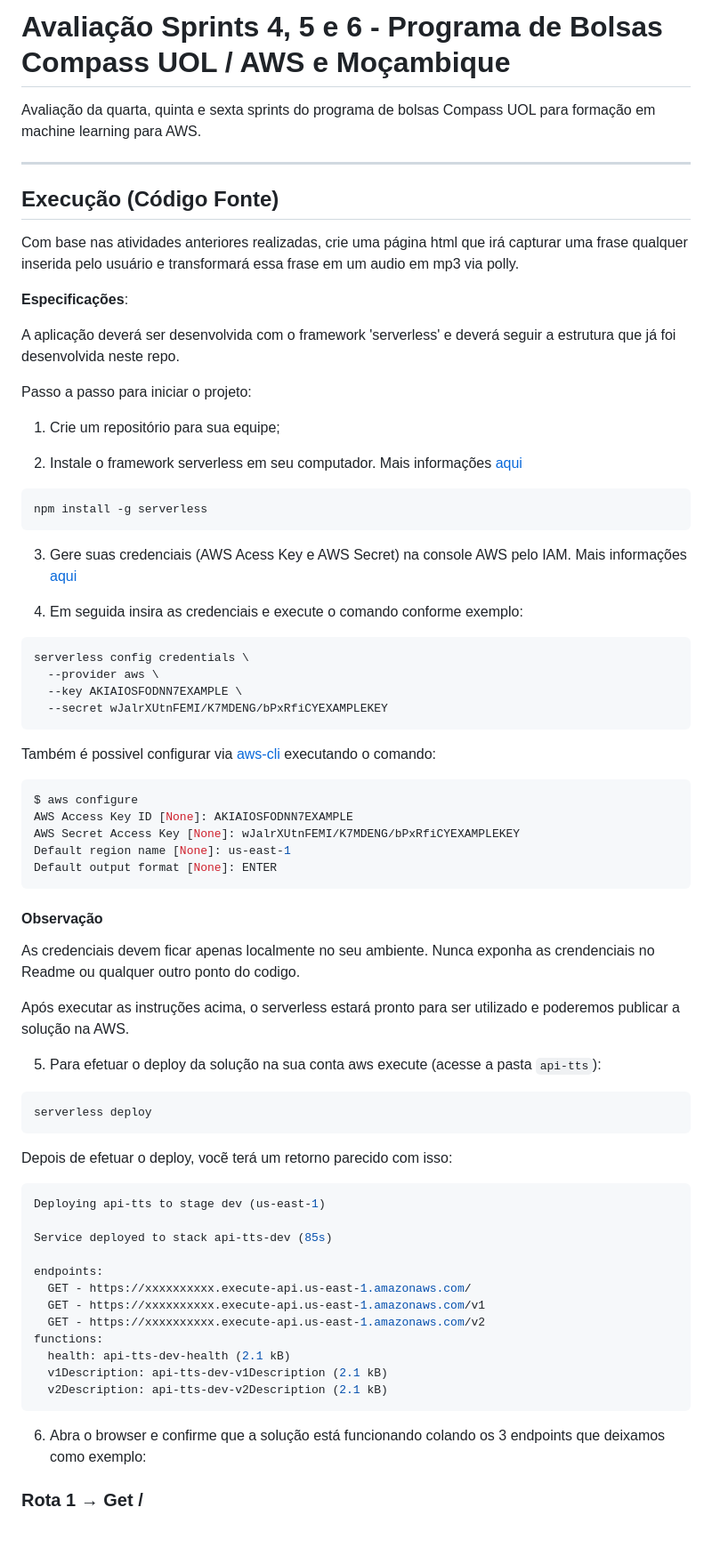
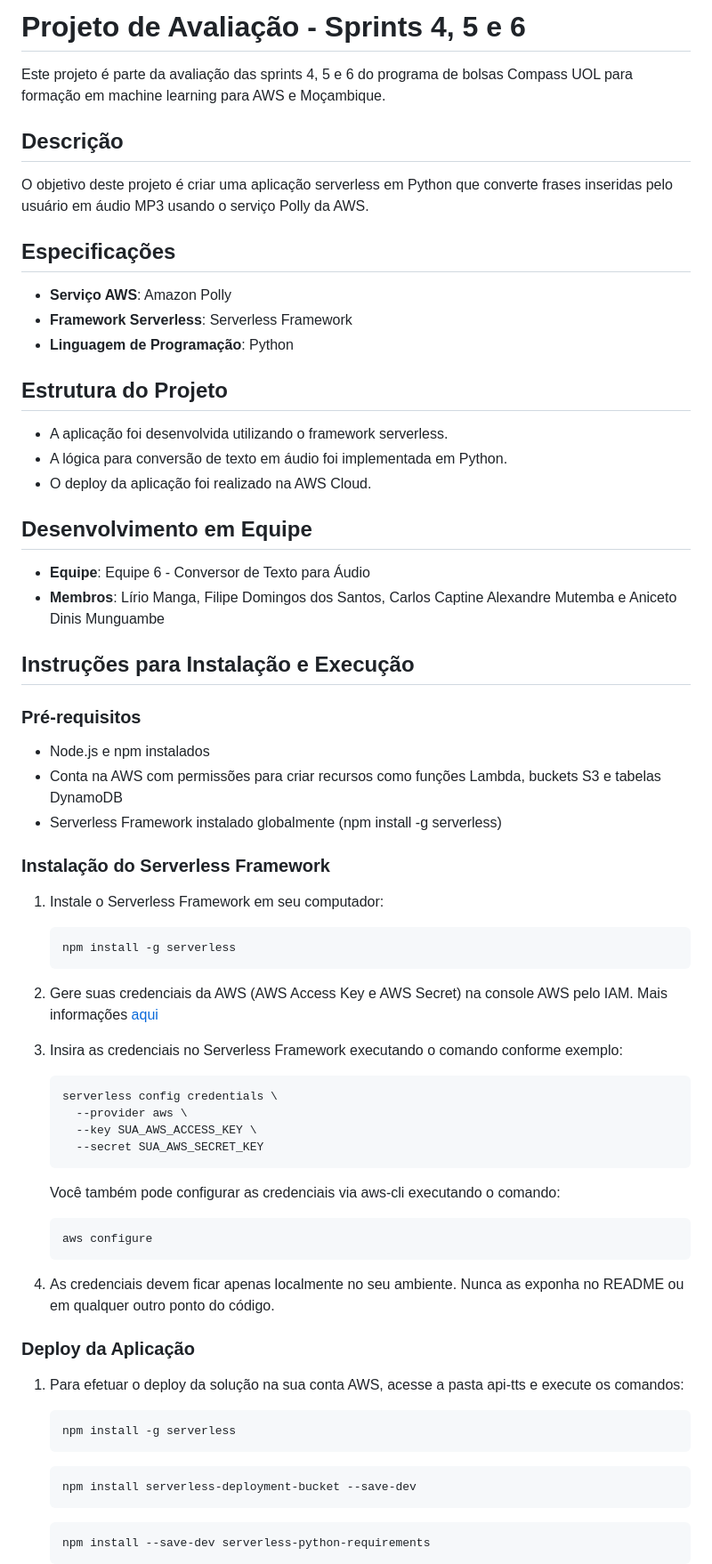
Before and after one commit to anicetodinis/aws_serverless_with_python_polly, a Markdown page: README.md, the part around one of its changes. Shown at 89% size. Drawn GitHub-style; blank space fills up the shorter version.

````diff
--- a/README.md
+++ b/README.md
@@ -1,78 +1,76 @@
-# Avaliação Sprints 4, 5 e 6 - Programa de Bolsas Compass UOL / AWS e Moçambique
+# Projeto de Avaliação - Sprints 4, 5 e 6
 
-Avaliação da quarta, quinta e sexta sprints do programa de bolsas Compass UOL para formação em machine learning para AWS.
+Este projeto é parte da avaliação das sprints 4, 5 e 6 do programa de bolsas Compass UOL para formação em machine learning para AWS e Moçambique.
 
-***
+## Descrição
 
-## Execução (Código Fonte)
+O objetivo deste projeto é criar uma aplicação serverless em Python que converte frases inseridas pelo usuário em áudio MP3 usando o serviço Polly da AWS.
 
-Com base nas atividades anteriores realizadas, crie uma página html que irá capturar uma frase qualquer inserida pelo usuário e transformará essa frase em um audio em mp3 via polly.
+## Especificações
 
-**Especificações**:
+- **Serviço AWS**: Amazon Polly
+- **Framework Serverless**: Serverless Framework
+- **Linguagem de Programação**: Python
 
-A aplicação deverá ser desenvolvida com o framework 'serverless' e deverá seguir a estrutura que já foi desenvolvida neste repo.
+## Estrutura do Projeto
 
-Passo a passo para iniciar o projeto:
+- A aplicação foi desenvolvida utilizando o framework serverless.
+- A lógica para conversão de texto em áudio foi implementada em Python.
+- O deploy da aplicação foi realizado na AWS Cloud.
 
-1. Crie um repositório para sua equipe;
+## Desenvolvimento em Equipe
 
-2. Instale o framework serverless em seu computador. Mais informações [aqui](https://www.serverless.com/framework/docs/getting-started)
+- **Equipe**: Equipe 6 - Conversor de Texto para Áudio
+- **Membros**: Lírio Manga, Filipe Domingos dos Santos, Carlos Captine Alexandre Mutemba e Aniceto Dinis Munguambe
 
-```json
-npm install -g serverless
-```
+## Instruções para Instalação e Execução
 
-3. Gere suas credenciais (AWS Acess Key e AWS Secret) na console AWS pelo IAM. Mais informações [aqui](https://www.serverless.com/framework/docs/providers/aws/guide/credentials/)
+### Pré-requisitos
 
-4. Em seguida insira as credenciais e execute o comando conforme exemplo:
+- Node.js e npm instalados
+- Conta na AWS com permissões para criar recursos como funções Lambda, buckets S3 e tabelas DynamoDB
+- Serverless Framework instalado globalmente (npm install -g serverless)
 
-```json
-serverless config credentials \
-  --provider aws \
-  --key AKIAIOSFODNN7EXAMPLE \
-  --secret wJalrXUtnFEMI/K7MDENG/bPxRfiCYEXAMPLEKEY
-  ```
+### Instalação do Serverless Framework
 
-Também é possivel configurar via [aws-cli](https://docs.aws.amazon.com/cli/latest/userguide/getting-started-install.html) executando o comando:
+1. Instale o Serverless Framework em seu computador:
 
-```json
-$ aws configure
-AWS Access Key ID [None]: AKIAIOSFODNN7EXAMPLE
-AWS Secret Access Key [None]: wJalrXUtnFEMI/K7MDENG/bPxRfiCYEXAMPLEKEY
-Default region name [None]: us-east-1
-Default output format [None]: ENTER
-  ```
+   ```bash
+   npm install -g serverless
+   ```
 
-#### Observação
+2. Gere suas credenciais da AWS (AWS Access Key e AWS Secret) na console AWS pelo IAM. Mais informações [aqui](https://docs.aws.amazon.com/IAM/latest/UserGuide/id_credentials_access-keys.html)
 
-As credenciais devem ficar apenas localmente no seu ambiente. Nunca exponha as crendenciais no Readme ou qualquer outro ponto do codigo.
+3. Insira as credenciais no Serverless Framework executando o comando conforme exemplo:
 
-Após executar as instruções acima, o serverless estará pronto para ser utilizado e poderemos publicar a solução na AWS.
+   ```bash
+   serverless config credentials \
+     --provider aws \
+     --key SUA_AWS_ACCESS_KEY \
+     --secret SUA_AWS_SECRET_KEY
+   ```
 
-5. Para efetuar o deploy da solução na sua conta aws execute (acesse a pasta `api-tts`):
+   Você também pode configurar as credenciais via aws-cli executando o comando:
 
-```
-serverless deploy
-```
+   ```bash
+   aws configure
+   ```
 
-Depois de efetuar o deploy, vocẽ terá um retorno parecido com isso:
+4. As credenciais devem ficar apenas localmente no seu ambiente. Nunca as exponha no README ou em qualquer outro ponto do código.
 
-```bash
-Deploying api-tts to stage dev (us-east-1)
+### Deploy da Aplicação
 
-Service deployed to stack api-tts-dev (85s)
+1. Para efetuar o deploy da solução na sua conta AWS, acesse a pasta api-tts e execute os comandos:
 
-endpoints:
-  GET - https://xxxxxxxxxx.execute-api.us-east-1.amazonaws.com/
-  GET - https://xxxxxxxxxx.execute-api.us-east-1.amazonaws.com/v1
-  GET - https://xxxxxxxxxx.execute-api.us-east-1.amazonaws.com/v2
-functions:
-  health: api-tts-dev-health (2.1 kB)
-  v1Description: api-tts-dev-v1Description (2.1 kB)
-  v2Description: api-tts-dev-v2Description (2.1 kB)
-```
+   ```bash
+   npm install -g serverless
+   ```
 
-6. Abra o browser e confirme que a solução está funcionando colando os 3 endpoints que deixamos como exemplo:
+   ```bash
+   npm install serverless-deployment-bucket --save-dev
+   ```
 
-### Rota 1 → Get /
+   ```bash
+   npm install --save-dev serverless-python-requirements
+   ```
 
````
Also changed, not shown: other parts of README.md (+82 -82 lines).
